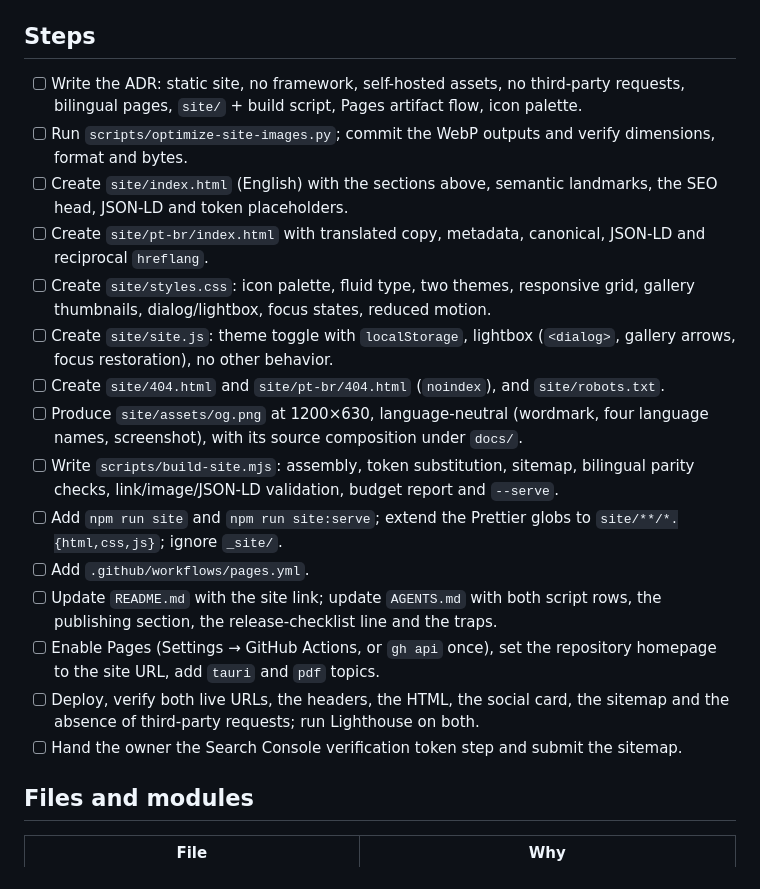
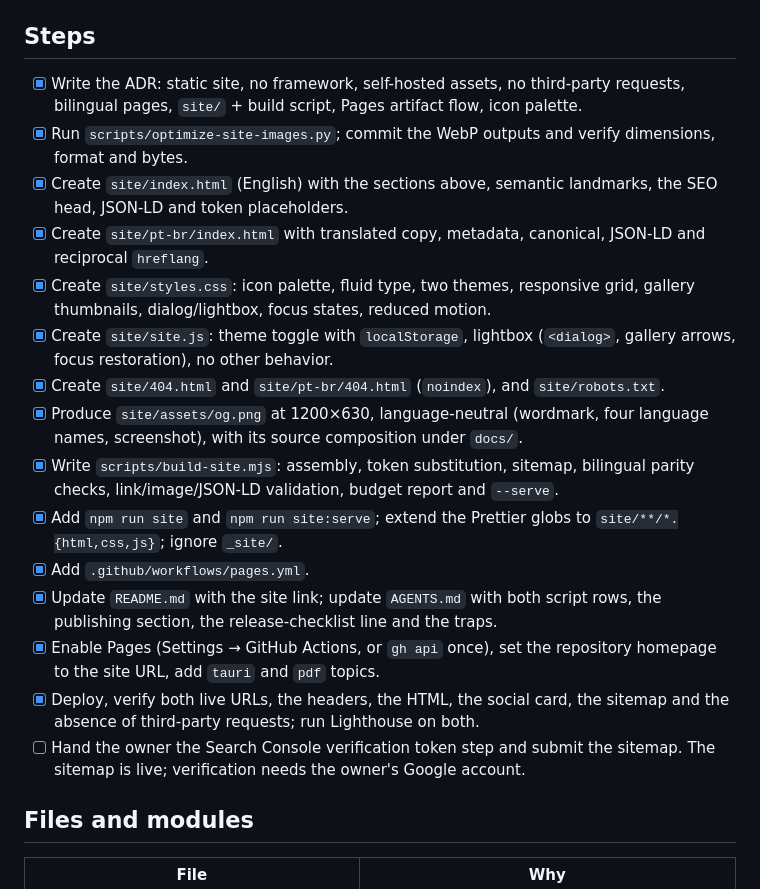
Before and after one commit to bgeneto/MDraft, a Markdown page: docs/plans/2026-11-03-github-pages-landing-page.md, the part around one of its changes. Drawn GitHub-style.

```diff
--- a/docs/plans/2026-11-03-github-pages-landing-page.md
+++ b/docs/plans/2026-11-03-github-pages-landing-page.md
@@ -429,38 +429,39 @@ artifact is a few hundred kilobytes plus the screenshots.
 
 ## Steps
 
-- [ ] Write the ADR: static site, no framework, self-hosted assets, no
+- [x] Write the ADR: static site, no framework, self-hosted assets, no
       third-party requests, bilingual pages, `site/` + build script, Pages
       artifact flow, icon palette.
-- [ ] Run `scripts/optimize-site-images.py`; commit the WebP outputs and verify
+- [x] Run `scripts/optimize-site-images.py`; commit the WebP outputs and verify
       dimensions, format and bytes.
-- [ ] Create `site/index.html` (English) with the sections above, semantic
+- [x] Create `site/index.html` (English) with the sections above, semantic
       landmarks, the SEO head, JSON-LD and token placeholders.
-- [ ] Create `site/pt-br/index.html` with translated copy, metadata, canonical,
+- [x] Create `site/pt-br/index.html` with translated copy, metadata, canonical,
       JSON-LD and reciprocal `hreflang`.
-- [ ] Create `site/styles.css`: icon palette, fluid type, two themes, responsive
+- [x] Create `site/styles.css`: icon palette, fluid type, two themes, responsive
       grid, gallery thumbnails, dialog/lightbox, focus states, reduced motion.
-- [ ] Create `site/site.js`: theme toggle with `localStorage`, lightbox
+- [x] Create `site/site.js`: theme toggle with `localStorage`, lightbox
       (`<dialog>`, gallery arrows, focus restoration), no other behavior.
-- [ ] Create `site/404.html` and `site/pt-br/404.html` (`noindex`), and
+- [x] Create `site/404.html` and `site/pt-br/404.html` (`noindex`), and
       `site/robots.txt`.
-- [ ] Produce `site/assets/og.png` at 1200×630, language-neutral (wordmark,
+- [x] Produce `site/assets/og.png` at 1200×630, language-neutral (wordmark,
       four language names, screenshot), with its source composition under
       `docs/`.
-- [ ] Write `scripts/build-site.mjs`: assembly, token substitution, sitemap,
+- [x] Write `scripts/build-site.mjs`: assembly, token substitution, sitemap,
       bilingual parity checks, link/image/JSON-LD validation, budget report and
       `--serve`.
-- [ ] Add `npm run site` and `npm run site:serve`; extend the Prettier globs to
+- [x] Add `npm run site` and `npm run site:serve`; extend the Prettier globs to
       `site/**/*.{html,css,js}`; ignore `_site/`.
-- [ ] Add `.github/workflows/pages.yml`.
-- [ ] Update `README.md` with the site link; update `AGENTS.md` with both script
+- [x] Add `.github/workflows/pages.yml`.
+- [x] Update `README.md` with the site link; update `AGENTS.md` with both script
       rows, the publishing section, the release-checklist line and the traps.
-- [ ] Enable Pages (Settings → GitHub Actions, or `gh api` once), set the
+- [x] Enable Pages (Settings → GitHub Actions, or `gh api` once), set the
       repository homepage to the site URL, add `tauri` and `pdf` topics.
-- [ ] Deploy, verify both live URLs, the headers, the HTML, the social card, the
+- [x] Deploy, verify both live URLs, the headers, the HTML, the social card, the
       sitemap and the absence of third-party requests; run Lighthouse on both.
 - [ ] Hand the owner the Search Console verification token step and submit the
-      sitemap.
+      sitemap. The sitemap is live; verification needs the owner's Google
+      account.
 
 ## Files and modules
 
```
Also changed, not shown: other parts of docs/plans/2026-11-03-github-pages-landing-page.md (+42 -1 lines).
